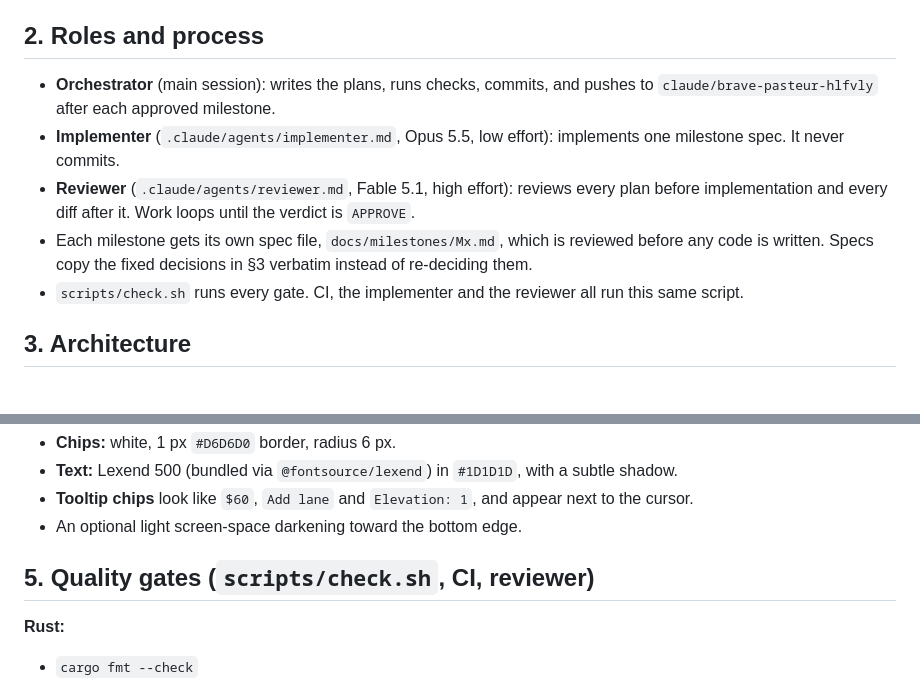
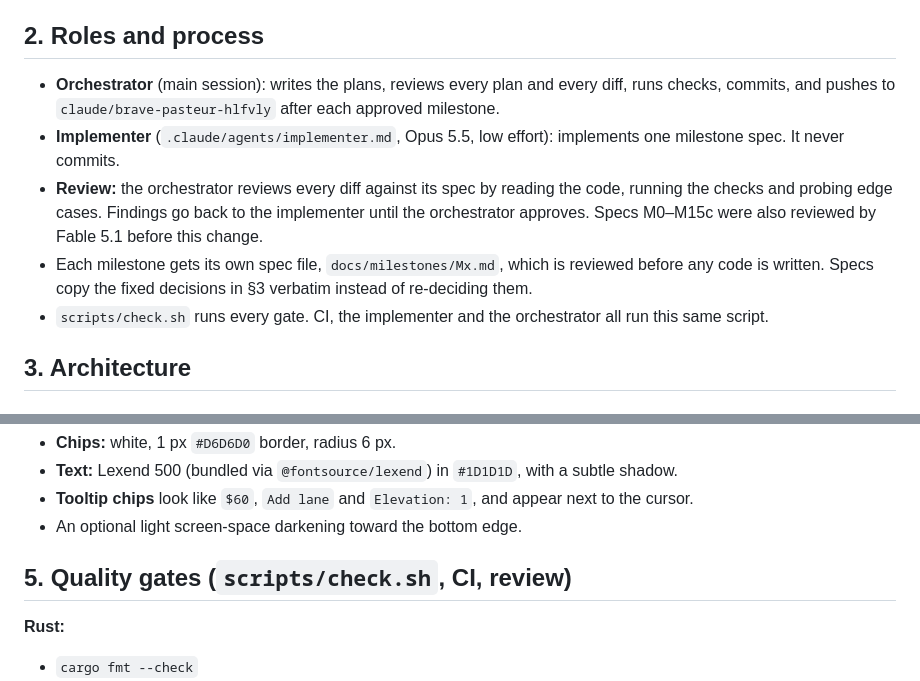
Before and after one commit to jnebab/trapiks-game, a Markdown page: docs/plan.md, 2 parts joined by grey strips. Rendered like a GitHub page.

Commit message:
Orchestrator reviews every plan and diff; retire the reviewer agent
Co-Authored-By: Claude Opus 5.5 <noreply@anthropic.com>
Claude-Session: https://claude.ai/code/session_01Xa4DB2oTHGcGnzG3WYo1Yk

```diff
--- a/docs/plan.md
+++ b/docs/plan.md
@@ -13,11 +13,11 @@ A browser game titled **Trapiks**, written in Rust→WASM (simulation) and TypeS
 
 ## 2. Roles and process
 
-- **Orchestrator** (main session): writes the plans, runs checks, commits, and pushes to `claude/brave-pasteur-hlfvly` after each approved milestone.
+- **Orchestrator** (main session): writes the plans, reviews every plan and every diff, runs checks, commits, and pushes to `claude/brave-pasteur-hlfvly` after each approved milestone.
 - **Implementer** (`.claude/agents/implementer.md`, Opus 5.5, low effort): implements one milestone spec. It never commits.
-- **Reviewer** (`.claude/agents/reviewer.md`, Fable 5.1, high effort): reviews every plan before implementation and every diff after it. Work loops until the verdict is `APPROVE`.
+- **Review:** the orchestrator reviews every diff against its spec by reading the code, running the checks and probing edge cases. Findings go back to the implementer until the orchestrator approves. Specs M0–M15c were also reviewed by Fable 5.1 before this change.
 - Each milestone gets its own spec file, `docs/milestones/Mx.md`, which is reviewed before any code is written. Specs copy the fixed decisions in §3 verbatim instead of re-deciding them.
-- `scripts/check.sh` runs every gate. CI, the implementer and the reviewer all run this same script.
+- `scripts/check.sh` runs every gate. CI, the implementer and the orchestrator all run this same script.
 
 ## 3. Architecture
 
@@ -436,7 +436,7 @@ Invariant: the bounded route work per step, (4 + 4) × the average A* time, stay
 - **Tooltip chips** look like `$60`, `Add lane` and `Elevation: 1`, and appear next to the cursor.
 - An optional light screen-space darkening toward the bottom edge.
 
-## 5. Quality gates (`scripts/check.sh`, CI, reviewer)
+## 5. Quality gates (`scripts/check.sh`, CI, review)
 
 **Rust:**
 - `cargo fmt --check`
```
Also changed, not shown: .claude/agents/reviewer.md (deleted, +0 -34 lines), CLAUDE.md (+1 -2 lines).
